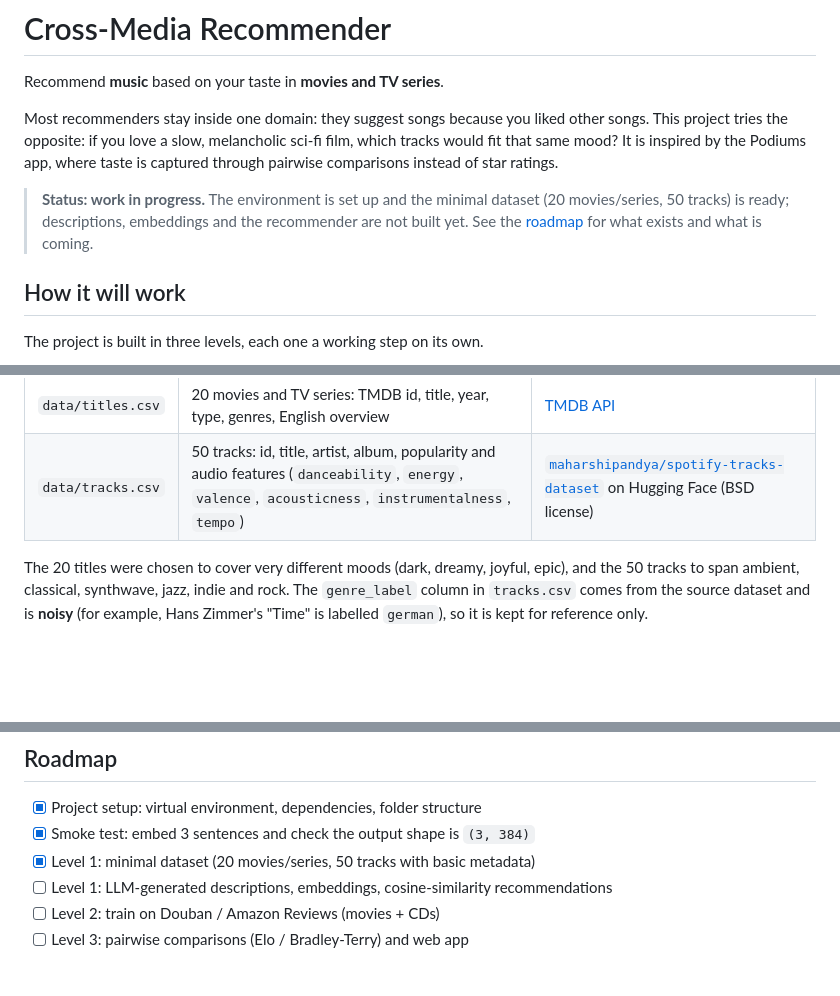
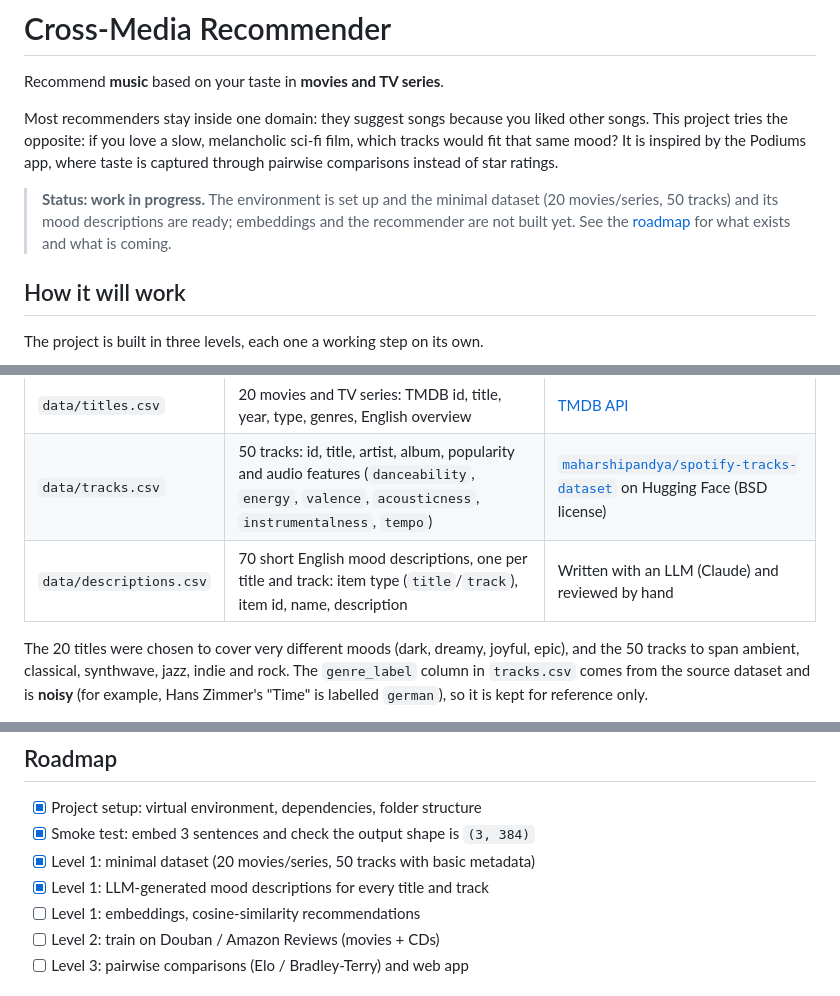
Before and after one commit to giovanequreb/cross-media-recsys, a Markdown page: README.md, 3 parts joined by grey strips. GitHub-like rendering; blank space fills up the shorter version.

Commit message:
docs: document mood descriptions and update project status
Co-Authored-By: Claude Opus 5.5 <noreply@anthropic.com>

```diff
--- a/README.md
+++ b/README.md
@@ -4,7 +4,7 @@ Recommend **music** based on your taste in **movies and TV series**.
 
 Most recommenders stay inside one domain: they suggest songs because you liked other songs. This project tries the opposite: if you love a slow, melancholic sci-fi film, which tracks would fit that same mood? It is inspired by the Podiums app, where taste is captured through pairwise comparisons instead of star ratings.
 
-> **Status: work in progress.** The environment is set up and the minimal dataset (20 movies/series, 50 tracks) is ready; descriptions, embeddings and the recommender are not built yet. See the [roadmap](#roadmap) for what exists and what is coming.
+> **Status: work in progress.** The environment is set up and the minimal dataset (20 movies/series, 50 tracks) and its mood descriptions are ready; embeddings and the recommender are not built yet. See the [roadmap](#roadmap) for what exists and what is coming.
 
 ## How it will work
 
@@ -63,6 +63,7 @@ Level 1 uses a small, hand-picked dataset (committed in `data/`):
 | --- | --- | --- |
 | `data/titles.csv` | 20 movies and TV series: TMDB id, title, year, type, genres, English overview | [TMDB API](https://developer.themoviedb.org/) |
 | `data/tracks.csv` | 50 tracks: id, title, artist, album, popularity and audio features (`danceability`, `energy`, `valence`, `acousticness`, `instrumentalness`, `tempo`) | [`maharshipandya/spotify-tracks-dataset`](https://huggingface.co/datasets/maharshipandya/spotify-tracks-dataset) on Hugging Face (BSD license) |
+| `data/descriptions.csv` | 70 short English mood descriptions, one per title and track: item type (`title`/`track`), item id, name, description | Written with an LLM (Claude) and reviewed by hand |
 
 The 20 titles were chosen to cover very different moods (dark, dreamy, joyful, epic), and the 50 tracks to span ambient, classical, synthwave, jazz, indie and rock. The `genre_label` column in `tracks.csv` comes from the source dataset and is **noisy** (for example, Hans Zimmer's "Time" is labelled `german`), so it is kept for reference only.
 
@@ -116,7 +118,8 @@ cross-media-recsys/
 - [x] Project setup: virtual environment, dependencies, folder structure
 - [x] Smoke test: embed 3 sentences and check the output shape is `(3, 384)`
 - [x] Level 1: minimal dataset (20 movies/series, 50 tracks with basic metadata)
-- [ ] Level 1: LLM-generated descriptions, embeddings, cosine-similarity recommendations
+- [x] Level 1: LLM-generated mood descriptions for every title and track
+- [ ] Level 1: embeddings, cosine-similarity recommendations
 - [ ] Level 2: train on Douban / Amazon Reviews (movies + CDs)
 - [ ] Level 3: pairwise comparisons (Elo / Bradley-Terry) and web app
 
```
Also changed, not shown: other parts of README.md (+1 -0 lines), CLAUDE.md (+11 -6 lines).
